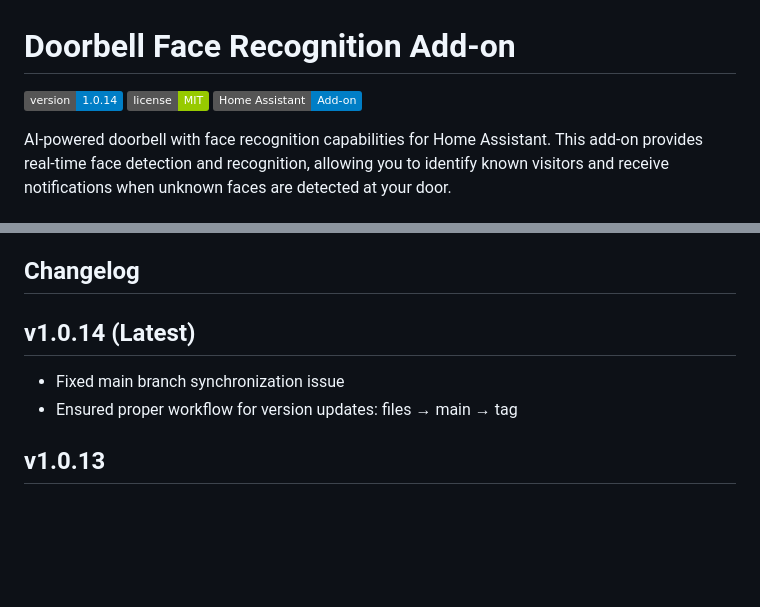
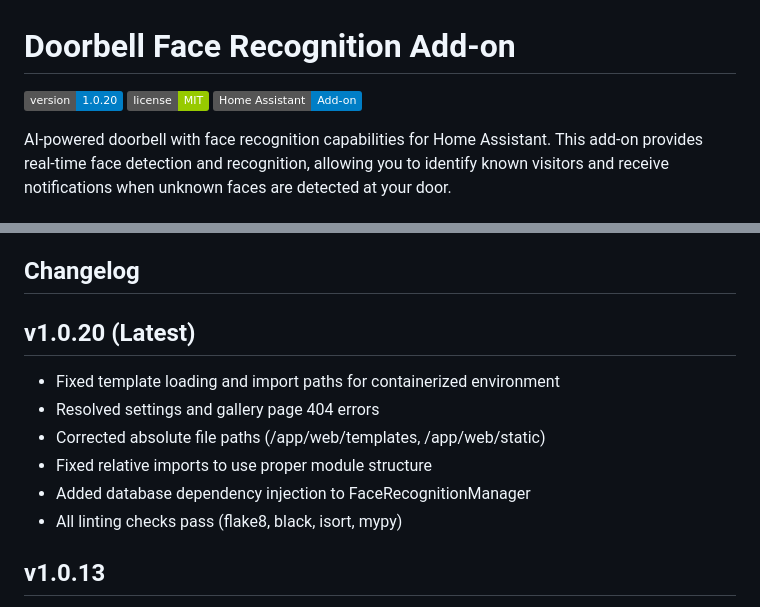
Before and after one commit to Beast12/whorang, a Markdown page: doorbell-addon/README.md, 2 parts joined by grey strips. Rendered like a GitHub page; badges without logos; blank space fills up the shorter version.

```diff
--- a/doorbell-addon/README.md
+++ b/doorbell-addon/README.md
@@ -1,6 +1,6 @@
 # Doorbell Face Recognition Add-on
 
-[![Version](https://img.shields.io/badge/version-1.0.14-blue.svg)](https://github.com/Beast12/whorang/releases)
+[![Version](https://img.shields.io/badge/version-1.0.20-blue.svg)](https://github.com/Beast12/whorang/releases)
 [![License](https://img.shields.io/badge/license-MIT-green.svg)](LICENSE)
 [![Home Assistant](https://img.shields.io/badge/Home%20Assistant-Add--on-blue.svg)](https://www.home-assistant.io/)
 
@@ -327,9 +327,13 @@ When reporting bugs, please include:
 
 ## Changelog
 
-## v1.0.14 (Latest)
-- Fixed main branch synchronization issue
-- Ensured proper workflow for version updates: files → main → tag
+## v1.0.20 (Latest)
+- Fixed template loading and import paths for containerized environment
+- Resolved settings and gallery page 404 errors
+- Corrected absolute file paths (/app/web/templates, /app/web/static)
+- Fixed relative imports to use proper module structure
+- Added database dependency injection to FaceRecognitionManager
+- All linting checks pass (flake8, black, isort, mypy)
 
 ## v1.0.13
 - Fixed Docker image name in config.yaml to match actual build output
```
Also changed, not shown: doorbell-addon/CHANGELOG.md (+11 -0 lines), doorbell-addon/TESTING.md (+1 -1 lines).
